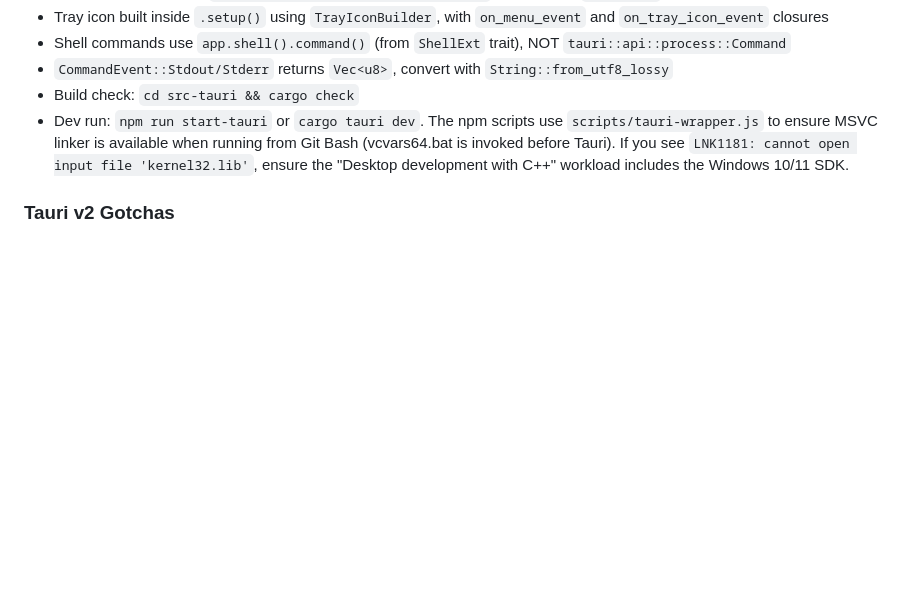
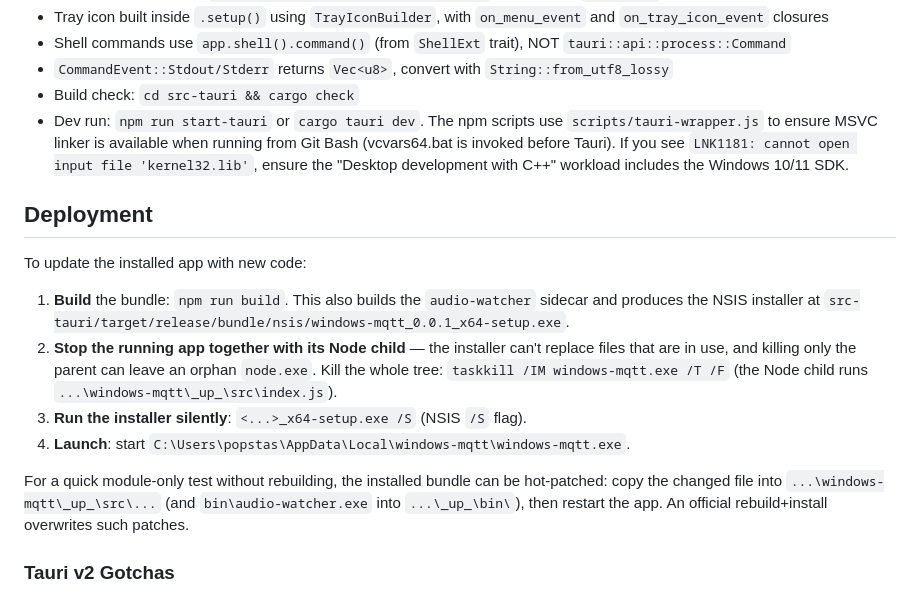
Before and after one commit to popstas/windows-mqtt, a Markdown page: AGENTS.md, the part around the change. GitHub-like rendering; blank space fills up the shorter version.

Commit message:
docs: add deployment steps to AGENTS.md
Co-Authored-By: Claude Opus 4.8 <noreply@anthropic.com>

```diff
--- a/AGENTS.md
+++ b/AGENTS.md
@@ -16,6 +16,26 @@ Run `source "$HOME/.cargo/env"` before any cargo/rust commands.
 - `CommandEvent::Stdout/Stderr` returns `Vec<u8>`, convert with `String::from_utf8_lossy`
 - Build check: `cd src-tauri && cargo check`
 - Dev run: `npm run start-tauri` or `cargo tauri dev`. The npm scripts use `scripts/tauri-wrapper.js` to ensure MSVC linker is available when running from Git Bash (vcvars64.bat is invoked before Tauri). If you see `LNK1181: cannot open input file 'kernel32.lib'`, ensure the "Desktop development with C++" workload includes the Windows 10/11 SDK.
+
+## Deployment
+
+To update the installed app with new code:
+
+1. **Build** the bundle: `npm run build`. This also builds the `audio-watcher`
+   sidecar and produces the NSIS installer at
+   `src-tauri/target/release/bundle/nsis/windows-mqtt_0.0.1_x64-setup.exe`.
+2. **Stop the running app together with its Node child** — the installer can't
+   replace files that are in use, and killing only the parent can leave an
+   orphan `node.exe`. Kill the whole tree:
+   `taskkill /IM windows-mqtt.exe /T /F` (the Node child runs
+   `...\windows-mqtt\_up_\src\index.js`).
+3. **Run the installer silently**: `<...>_x64-setup.exe /S` (NSIS `/S` flag).
+4. **Launch**: start `C:\Users\popstas\AppData\Local\windows-mqtt\windows-mqtt.exe`.
+
+For a quick module-only test without rebuilding, the installed bundle can be
+hot-patched: copy the changed file into `...\windows-mqtt\_up_\src\...` (and
+`bin\audio-watcher.exe` into `...\_up_\bin\`), then restart the app. An official
+rebuild+install overwrites such patches.
 
 ### Tauri v2 Gotchas
 - `devUrl` must be a proper URL (e.g. `http://localhost:1420`), not a relative path
```
